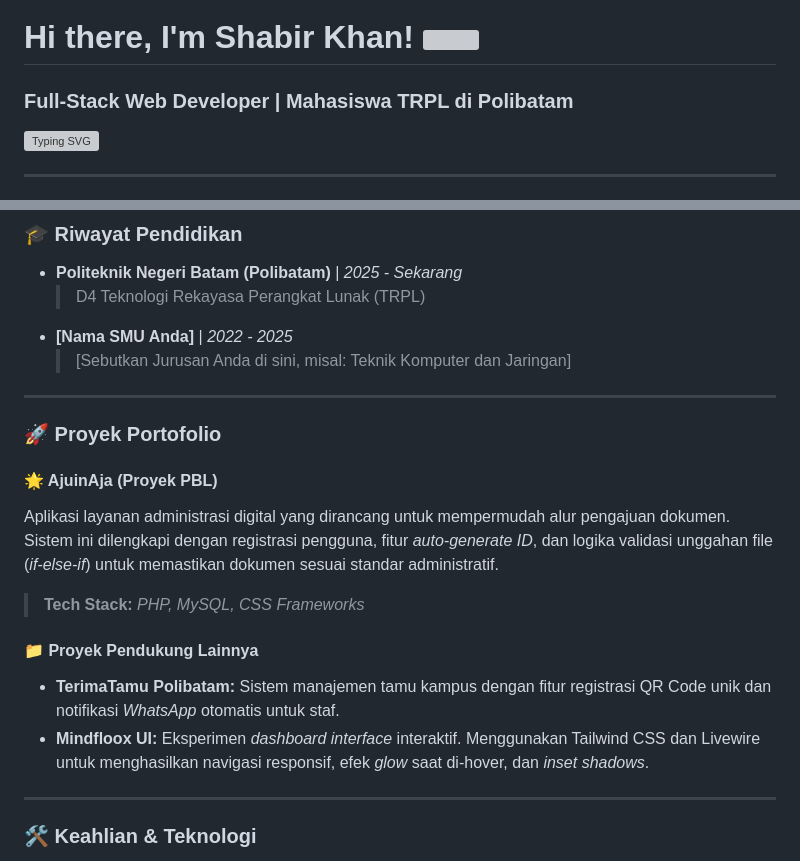
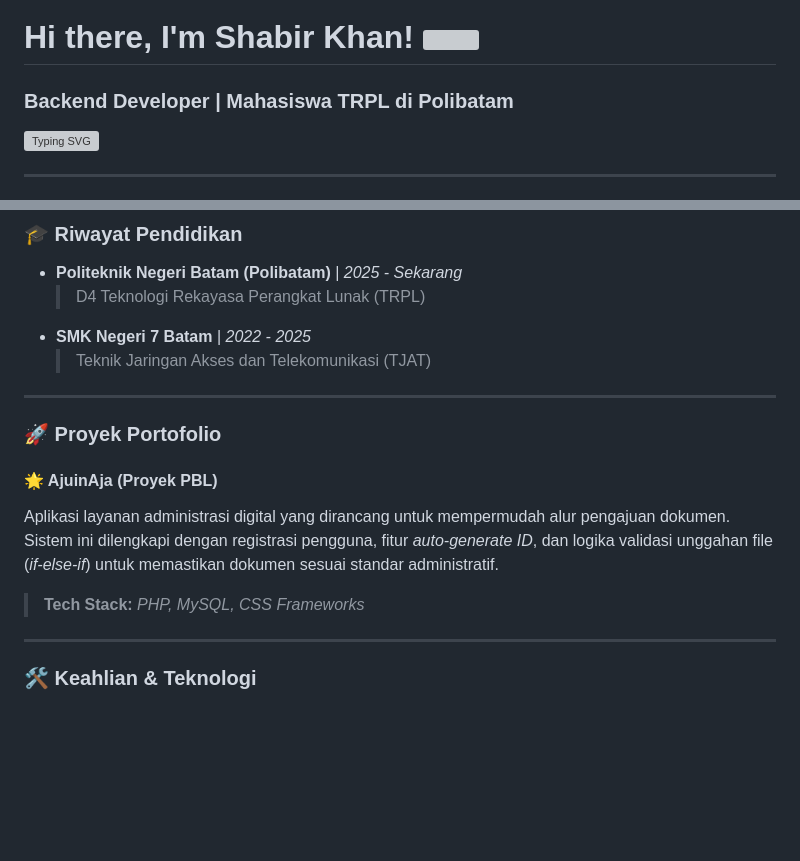
Before and after one commit to ShabirKhan17/ShabirKhan17, a Markdown page: README.md, 2 parts joined by grey strips. GitHub-like rendering; blank space fills up the shorter version; grey boxes are pictures that could not be loaded.

```diff
--- a/README.md
+++ b/README.md
@@ -1,6 +1,6 @@
 <h1 align="left">Hi there, I'm Shabir Khan! <img src="https://media.giphy.com/media/hvRJCLFzcasr14ia7z/giphy.gif" width="35"></h1>
 
-<h3 align="left">Full-Stack Web Developer | Mahasiswa TRPL di Polibatam</h3>
+<h3 align="left">Backend Developer | Mahasiswa TRPL di Polibatam</h3>
 
 <p align="left">
   <img src="https://readme-typing-svg.herokuapp.com?font=Fira+Code&weight=600&size=18&duration=3000&pause=1000&color=0EA5E9&width=435&lines=Membangun+aplikasi+web+fungsional;Antusias+pada+Arsitektur+Database;Merancang+UI/UX+yang+interaktif" alt="Typing SVG" />
@@ -20,8 +35,8 @@
 ### 🎓 Riwayat Pendidikan
 * **Politeknik Negeri Batam (Polibatam)** | *2025 - Sekarang*
   > D4 Teknologi Rekayasa Perangkat Lunak (TRPL)
-* **[Nama SMU Anda]** | *2022 - 2025*
-  > [Sebutkan Jurusan Anda di sini, misal: Teknik Komputer dan Jaringan]
+* **SMK Negeri 7 Batam** | *2022 - 2025*
+  > Teknik Jaringan Akses dan Telekomunikasi (TJAT)
 
 ---
 
@@ -30,10 +45,6 @@
 #### 🌟 AjuinAja (Proyek PBL)
 Aplikasi layanan administrasi digital yang dirancang untuk mempermudah alur pengajuan dokumen. Sistem ini dilengkapi dengan registrasi pengguna, fitur *auto-generate ID*, dan logika validasi unggahan file (*if-else-if*) untuk memastikan dokumen sesuai standar administratif.
 > **Tech Stack:** *PHP, MySQL, CSS Frameworks*
-
-#### 📁 Proyek Pendukung Lainnya
-- **TerimaTamu Polibatam:** Sistem manajemen tamu kampus dengan fitur registrasi QR Code unik dan notifikasi *WhatsApp* otomatis untuk staf.
-- **Mindfloox UI:** Eksperimen *dashboard interface* interaktif. Menggunakan Tailwind CSS dan Livewire untuk menghasilkan navigasi responsif, efek *glow* saat di-hover, dan *inset shadows*.
 
 ---
 
```
Also changed, not shown: other parts of README.md (+22 -7 lines).
